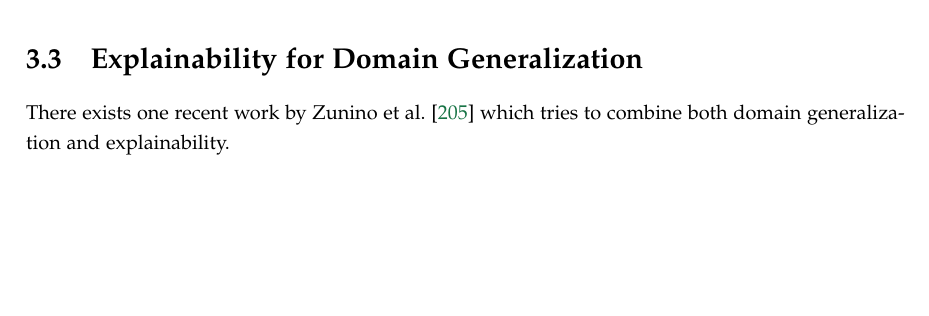
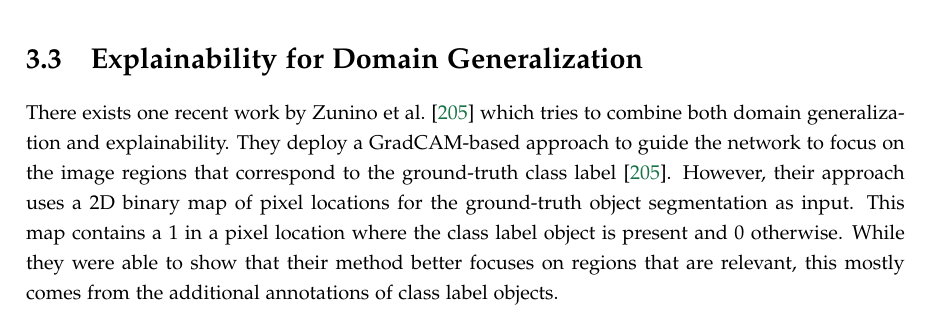
Before and after one commit to SirRob1997/Master-Thesis-Explainable-Domain-Generalization, a LaTeX thesis (main.tex, which reads Chapters/Chapter3.tex): part of page 33 of 59, cut so that both start at the same text, the shorter picture padded with empty space. Compiled offline with pdfLaTeX.

Commit message:
current status

```diff
--- a/Chapters/Chapter3.tex
+++ b/Chapters/Chapter3.tex
@@ -159,4 +159,4 @@ While \citet{LiLCR18} need a decoder for visualizing the prototypes, \citet{Chen
 
 \section{Explainability for Domain Generalization}
 
-There exists one recent work by \citet{zunino2020explainable} which tries to combine both domain generalization and explainability.
+There exists one recent work by \citet{zunino2020explainable} which tries to combine both domain generalization and explainability. They deploy a GradCAM-based approach to guide the network to focus on the image regions that correspond to the ground-truth class label \citep{zunino2020explainable}. However, their approach uses a 2D binary map of pixel locations for the ground-truth object segmentation as input. This map contains a $1$ in a pixel location where the class label object is present and $0$ otherwise. While they were able to show that their method better focuses on regions that are relevant, this mostly comes from the additional annotations of class label objects.
```
